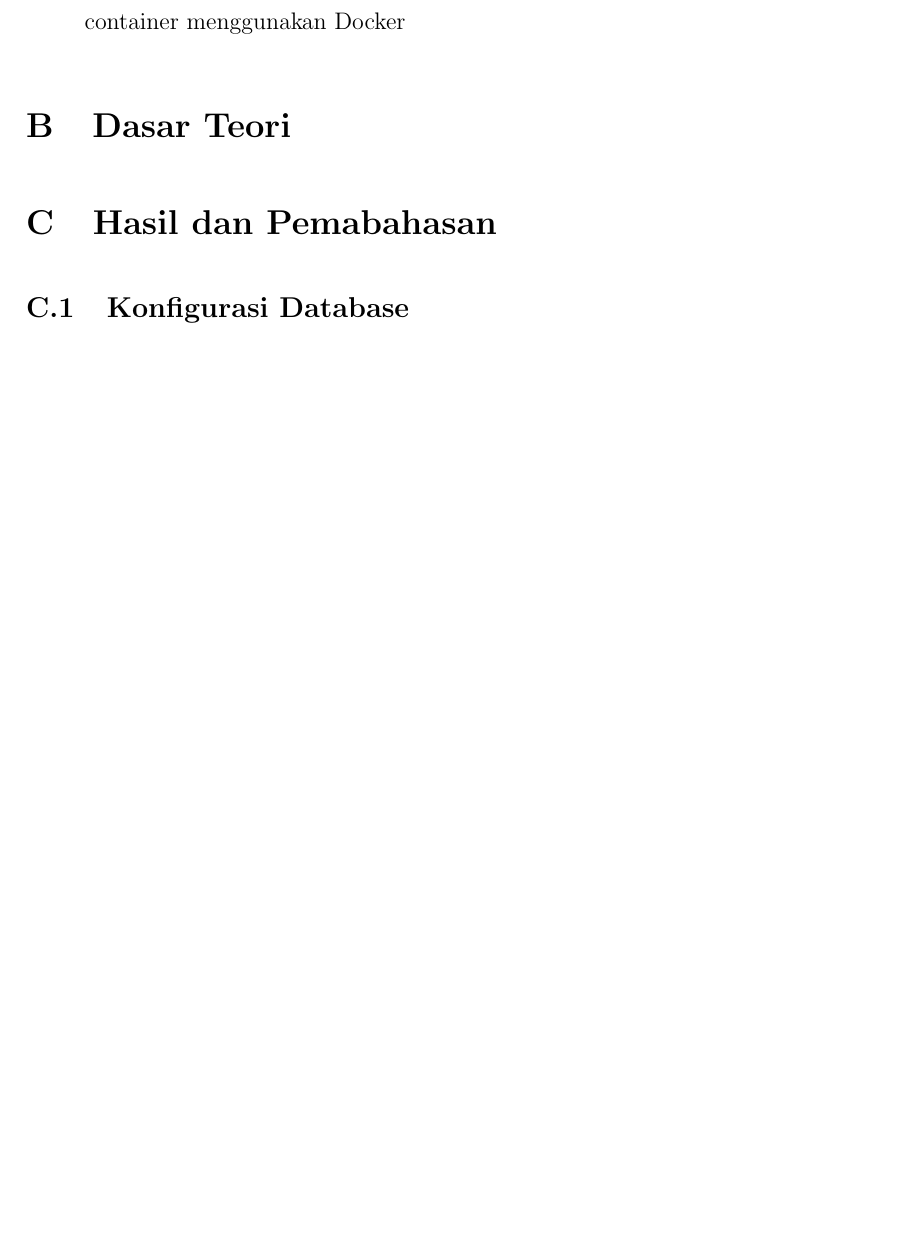
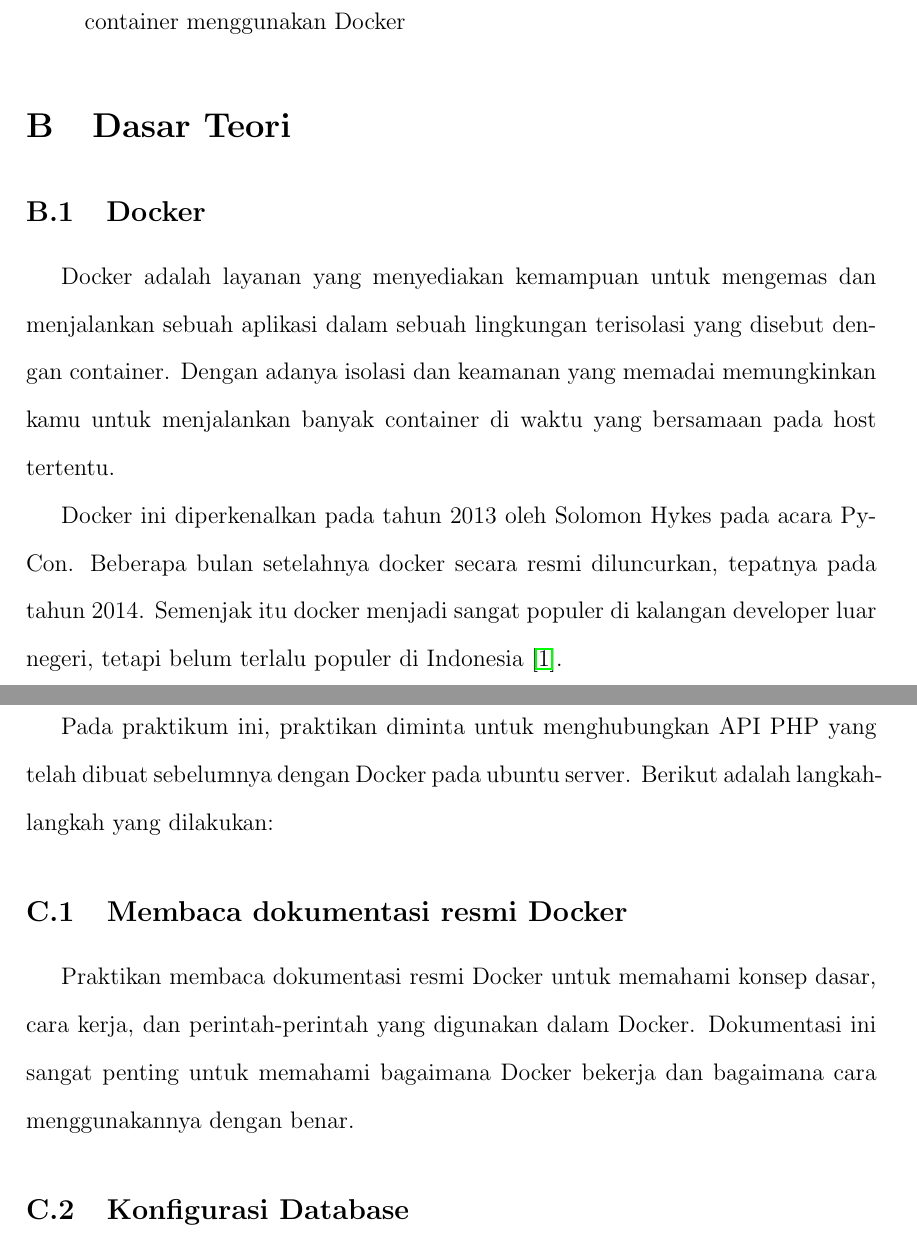
Before and after one commit to Yoloez/LAPRAK_PSAIT, a LaTeX document (Template/template.tex): part of page 2 of 2 before the commit and two parts of pages 2 and 3 of 3 after it, the two joined at a grey line, cut so that both start at the same text, the shorter picture padded with empty space. Compiled offline with pdfLaTeX.

Commit message:
feat: add dasar teori

```diff
--- a/Template/template.tex
+++ b/Template/template.tex
@@ -120,8 +120,15 @@
 \item Mahasiswa mampu membuat container, image, dan melakukan manajemen container menggunakan Docker
 \end{enumerate}
 \section{Dasar Teori}
+\subsection{Docker}
+Docker adalah layanan yang menyediakan kemampuan untuk mengemas dan menjalankan sebuah aplikasi dalam sebuah lingkungan terisolasi yang disebut dengan container. Dengan adanya isolasi dan keamanan yang memadai memungkinkan kamu untuk menjalankan banyak container di waktu yang bersamaan pada host tertentu.
+
+Docker ini diperkenalkan pada tahun 2013 oleh Solomon Hykes pada acara PyCon. Beberapa bulan setelahnya docker secara resmi diluncurkan, tepatnya pada tahun 2014. Semenjak itu docker menjadi sangat populer di kalangan developer luar negeri, tetapi belum terlalu populer di Indonesia \cite{dicodingDockerKegunaan}.
+\newpage
 \section{Hasil dan Pemabahasan}
-
+Pada praktikum ini, praktikan diminta untuk menghubungkan API PHP yang telah dibuat sebelumnya dengan Docker pada ubuntu server. Berikut adalah langkah-langkah yang dilakukan:
+\subsection{Membaca dokumentasi resmi Docker}
+Praktikan membaca dokumentasi resmi Docker untuk memahami konsep dasar, cara kerja, dan perintah-perintah yang digunakan dalam Docker. Dokumentasi ini sangat penting untuk memahami bagaimana Docker bekerja dan bagaimana cara menggunakannya dengan benar.
 
 \subsection{Konfigurasi Database}
 \begin{lstlisting}[language=php, style=phphtml]
```
Also changed, not shown: Template/ref.bib (+7 -0 lines), Template/template.bbl, Template/template.pdf, images/create-db.png (deleted), images/docker-docs-repository.png (added), images/id.png (deleted), images/success-id.png (deleted), images/tes.png (deleted), images/web-output.png (deleted), 6 other files.
